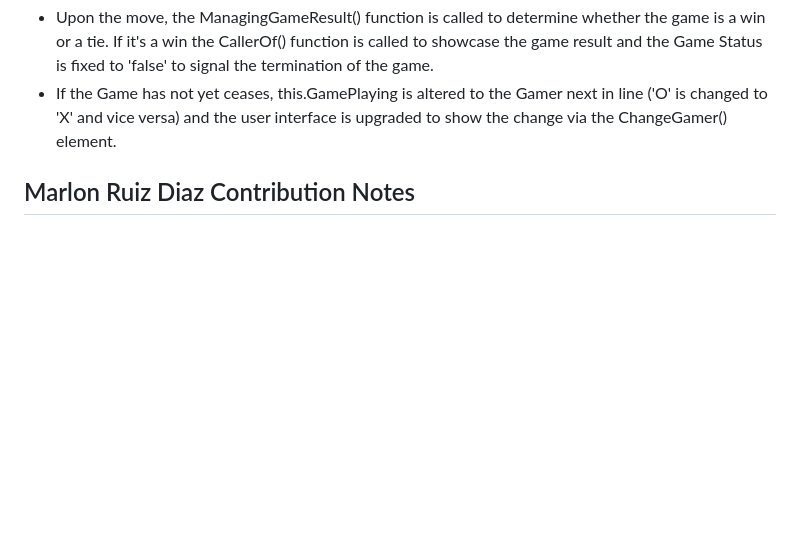
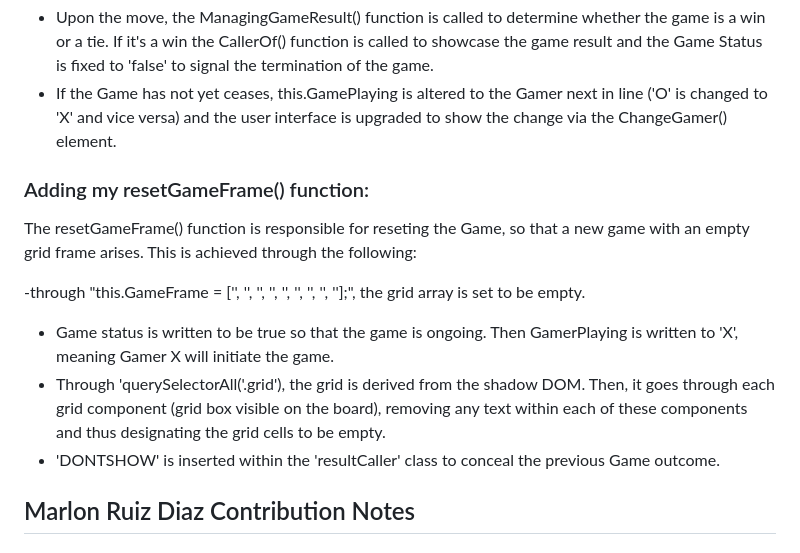
Before and after one commit to b0xcode/Group100-TaskManager, a Markdown page: README.md, the part around the change. Rendered like a GitHub page; blank space fills up the shorter version.

Commit message:
Outlining the function of the resetGameFrame()

```diff
--- a/README.md
+++ b/README.md
@@ -82,6 +82,19 @@ This function takes the primary role of managing the moves of the gamers 'O' and
 - Upon the move, the ManagingGameResult() function is called to determine whether the game is a win or a tie. If it's a win the CallerOf() function is called to showcase the game result and the Game Status is fixed to 'false' to signal the termination of the game.
 - If the Game has not yet ceases, this.GamePlaying is altered to the Gamer next in line ('O' is changed to 'X' and vice versa) and the user interface is upgraded to show the change via the ChangeGamer() element.
 
+### Adding my resetGameFrame() function:
+
+The resetGameFrame() function is responsible for reseting the Game, so that a new game with an empty grid frame arises. This is achieved through the following:
+
+-through "this.GameFrame = ['', '', '', '', '', '', '', '', ''];", the grid array is set to be empty.
+- Game status is written to be true so that the game is ongoing. Then GamerPlaying is written to 'X', meaning Gamer X will initiate the game.
+- Through 'querySelectorAll('.grid'), the grid is derived from the shadow DOM. Then, it goes through each grid component (grid box visible on the board), removing any text within each of these components and thus designating the grid cells to be empty.
+- 'DONTSHOW' is inserted within the  'resultCaller' class to conceal the previous Game outcome.
+
+
+
+
+
 
 
 
```
